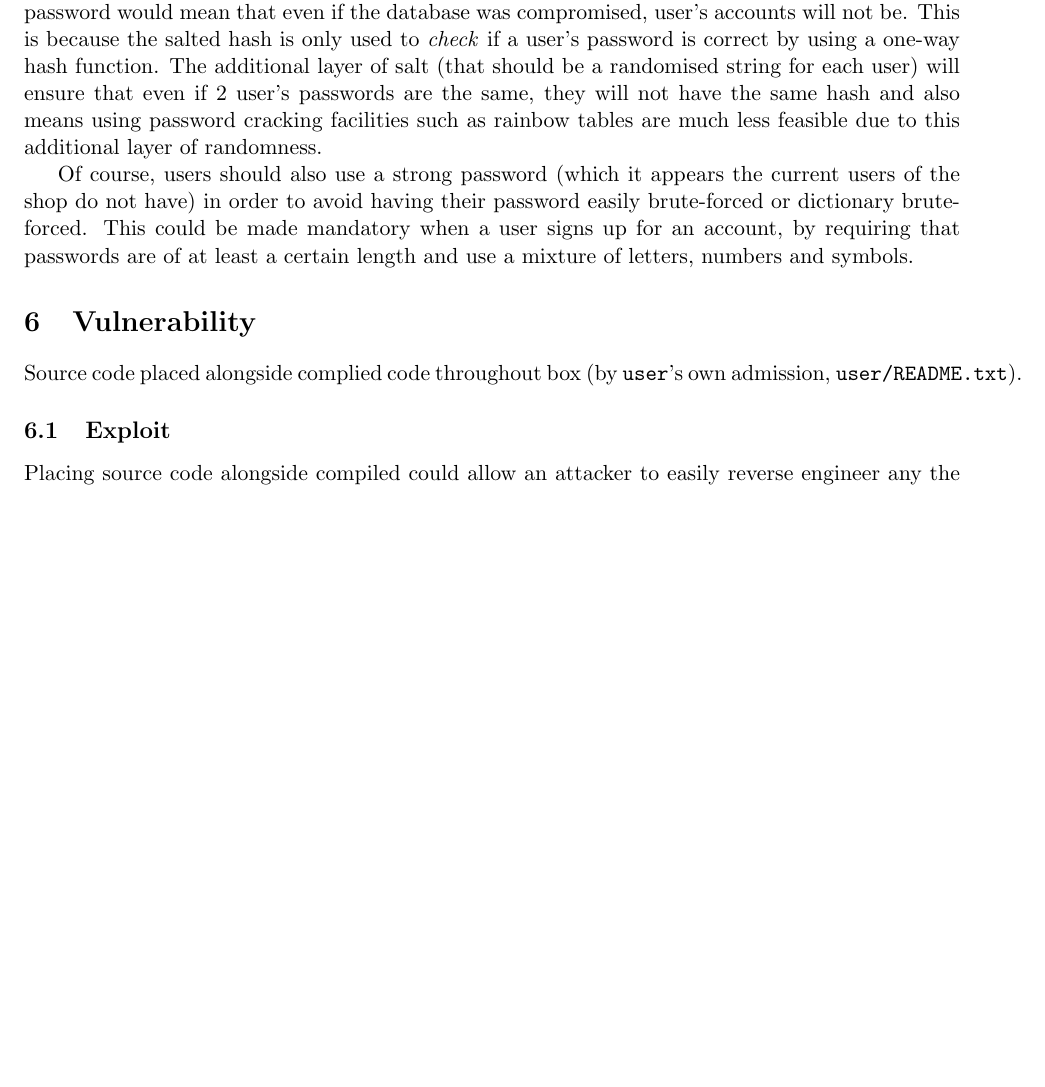
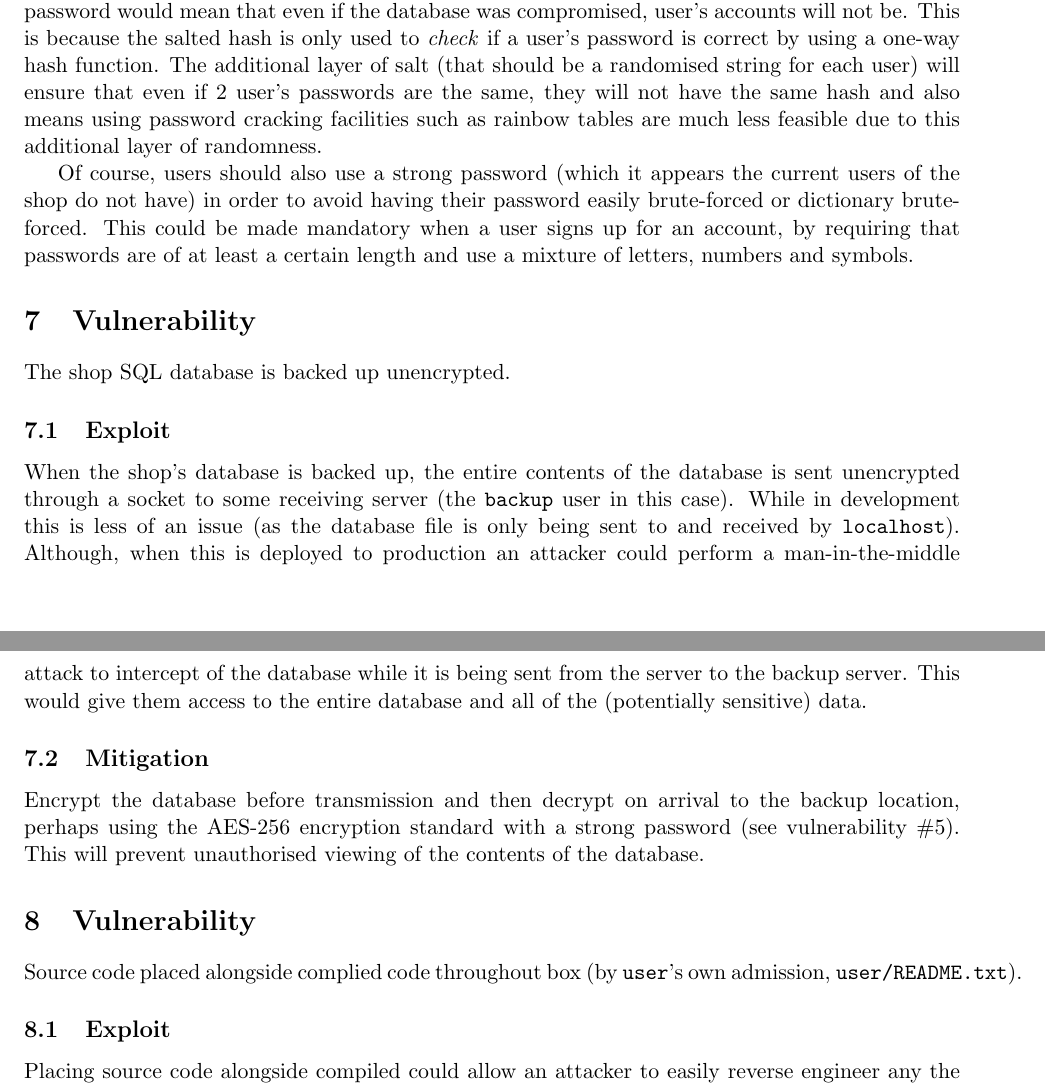
Before and after one commit to bradleymackey/l2-security, a LaTeX document (wbbz74.tex): part of page 3 of 3 before the commit and two parts of pages 3 and 4 of 4 after it, the two joined at a grey line, cut so that both start at the same text, the shorter picture padded with empty space. Compiled offline with pdfLaTeX.

Commit message:
final changes

```diff
--- a/wbbz74.tex
+++ b/wbbz74.tex
@@ -82,6 +92,18 @@ Of course, users should also use a strong password (which it appears the current
 
 \section{Vulnerability}
 
+The shop SQL database is backed up unencrypted.
+
+\subsection{Exploit}
+
+When the shop's database is backed up, the entire contents of the database is sent unencrypted through a socket to some receiving server (the \texttt{backup} user in this case). While in development this is less of an issue (as the database file is only being sent to and received by \texttt{localhost}). Although, when this is deployed to production an attacker could perform a man-in-the-middle attack to intercept of the database while it is being sent from the server to the backup server. This would give them access to the entire database and all of the (potentially sensitive) data.
+
+\subsection{Mitigation}
+
+Encrypt the database before transmission and then decrypt on arrival to the backup location, perhaps using the AES-256 encryption standard with a strong password (see vulnerability \#5). This will prevent unauthorised viewing of the contents of the database.
+
+\section{Vulnerability}
+
 Source code placed alongside complied code throughout box (by \texttt{user}'s own admission, \texttt{user/README.txt}).
 
 \subsection{Exploit}
```
Also changed, not shown: wbbz74.pdf, wbbz74.tex (18 more changed lines), 3 other files.
